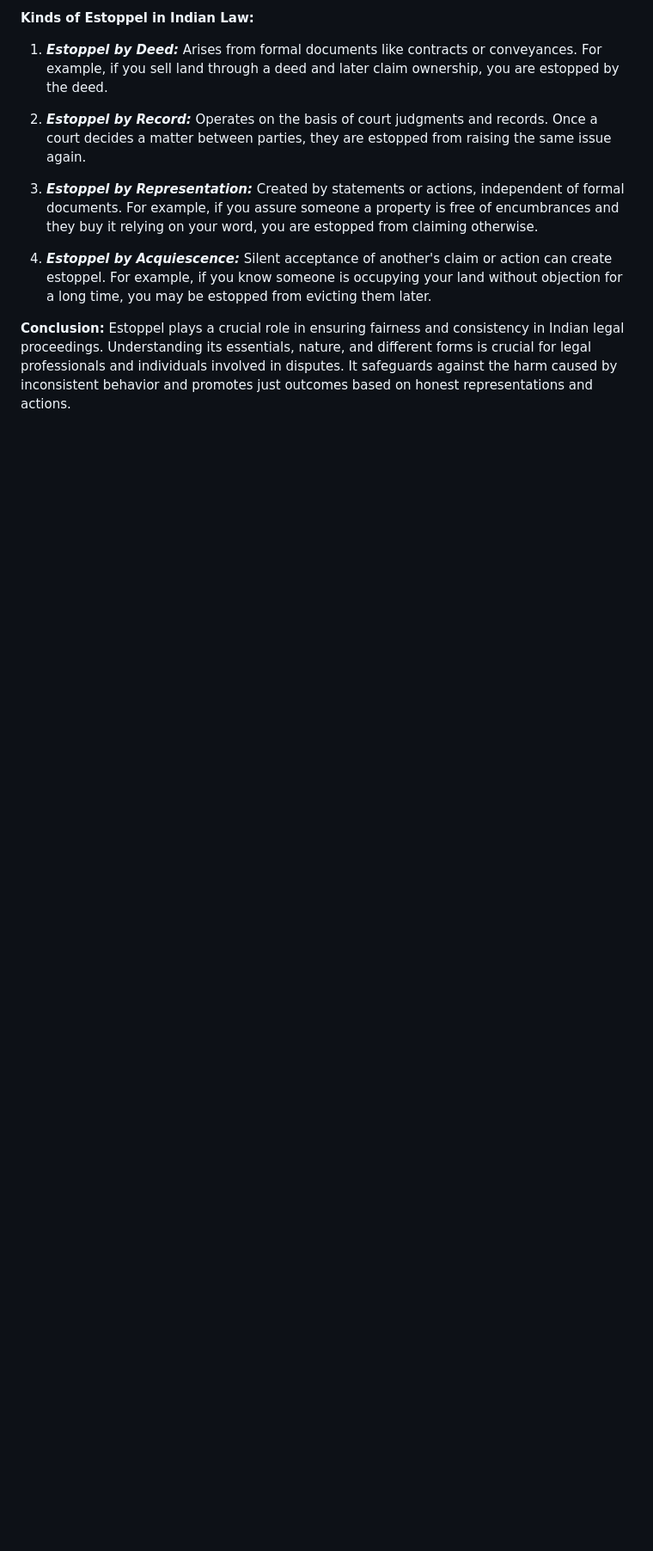
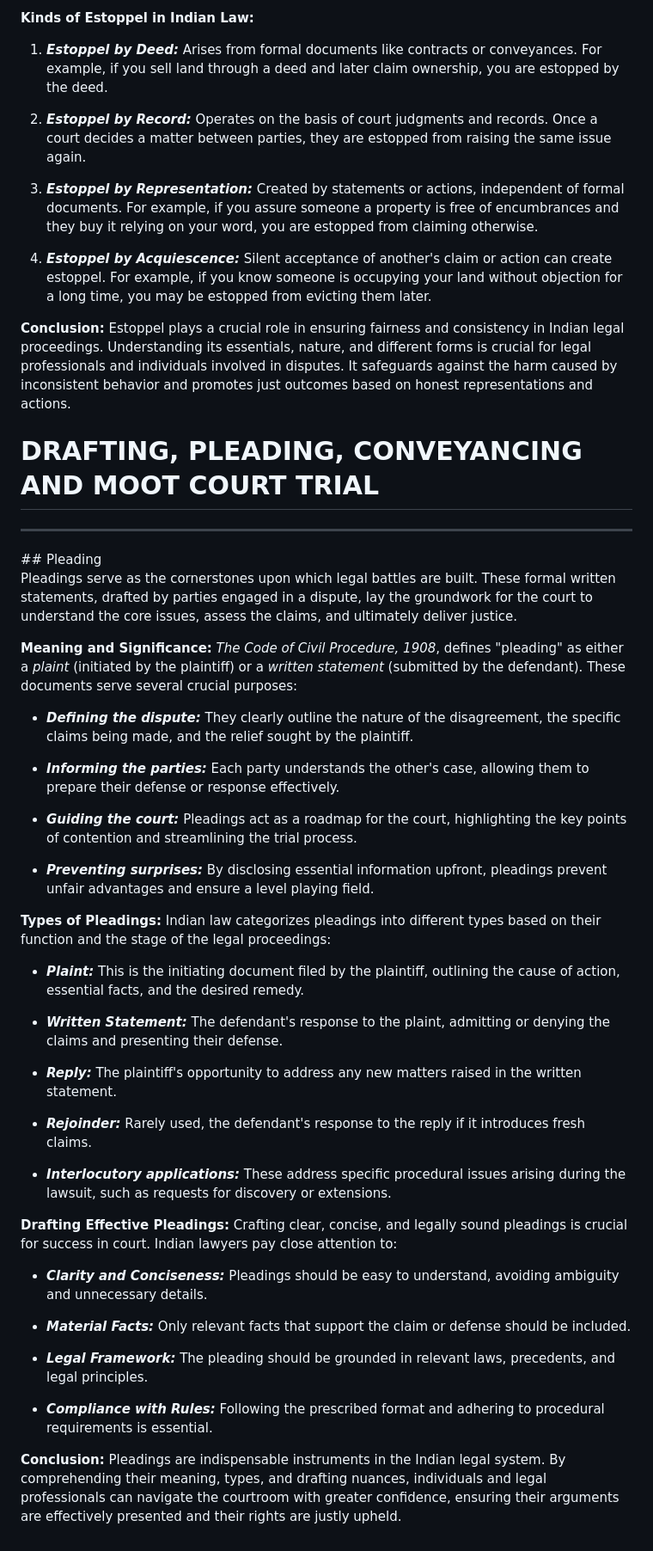
Before and after one commit to NeerBasant/private, a Markdown page: README.md, the part around the change. Shown: that part at 86% size. GitHub-like rendering; blank space fills up the shorter version.

```diff
--- a/README.md
+++ b/README.md
@@ -145,3 +145,44 @@ Three key elements are essential for estoppel to apply:
 4. ***Estoppel by Acquiescence:*** Silent acceptance of another's claim or action can create estoppel. For example, if you know someone is occupying your land without objection for a long time, you may be estopped from evicting them later.
 
 **Conclusion:** Estoppel plays a crucial role in ensuring fairness and consistency in Indian legal proceedings. Understanding its essentials, nature, and different forms is crucial for legal professionals and individuals involved in disputes. It safeguards against the harm caused by inconsistent behavior and promotes just outcomes based on honest representations and actions.
+
+
+# DRAFTING, PLEADING, CONVEYANCING AND MOOT COURT TRIAL
+<hr>
+## Pleading
+
+Pleadings serve as the cornerstones upon which legal battles are built. These formal written statements, drafted by parties engaged in a dispute, lay the groundwork for the court to understand the core issues, assess the claims, and ultimately deliver justice.
+
+**Meaning and Significance:** *The Code of Civil Procedure, 1908*, defines "pleading" as either a *plaint* (initiated by the plaintiff) or a *written statement* (submitted by the defendant). These documents serve several crucial purposes:
+
+* ***Defining the dispute:*** They clearly outline the nature of the disagreement, the specific claims being made, and the relief sought by the plaintiff.
+
+* ***Informing the parties:*** Each party understands the other's case, allowing them to prepare their defense or response effectively.
+
+* ***Guiding the court:*** Pleadings act as a roadmap for the court, highlighting the key points of contention and streamlining the trial process.
+
+* ***Preventing surprises:*** By disclosing essential information upfront, pleadings prevent unfair advantages and ensure a level playing field.
+
+**Types of Pleadings:** Indian law categorizes pleadings into different types based on their function and the stage of the legal proceedings:
+
+* ***Plaint:*** This is the initiating document filed by the plaintiff, outlining the cause of action, essential facts, and the desired remedy.
+
+* ***Written Statement:*** The defendant's response to the plaint, admitting or denying the claims and presenting their defense.
+
+* ***Reply:*** The plaintiff's opportunity to address any new matters raised in the written statement.
+
+* ***Rejoinder:*** Rarely used, the defendant's response to the reply if it introduces fresh claims.
+
+* ***Interlocutory applications:*** These address specific procedural issues arising during the lawsuit, such as requests for discovery or extensions.
+
+**Drafting Effective Pleadings:** Crafting clear, concise, and legally sound pleadings is crucial for success in court. Indian lawyers pay close attention to:
+
+* ***Clarity and Conciseness:*** Pleadings should be easy to understand, avoiding ambiguity and unnecessary details.
+
+* ***Material Facts:*** Only relevant facts that support the claim or defense should be included.
+
+* ***Legal Framework:*** The pleading should be grounded in relevant laws, precedents, and legal principles.
+
+* ***Compliance with Rules:*** Following the prescribed format and adhering to procedural requirements is essential.
+
+**Conclusion:** Pleadings are indispensable instruments in the Indian legal system. By comprehending their meaning, types, and drafting nuances, individuals and legal professionals can navigate the courtroom with greater confidence, ensuring their arguments are effectively presented and their rights are justly upheld.
```
